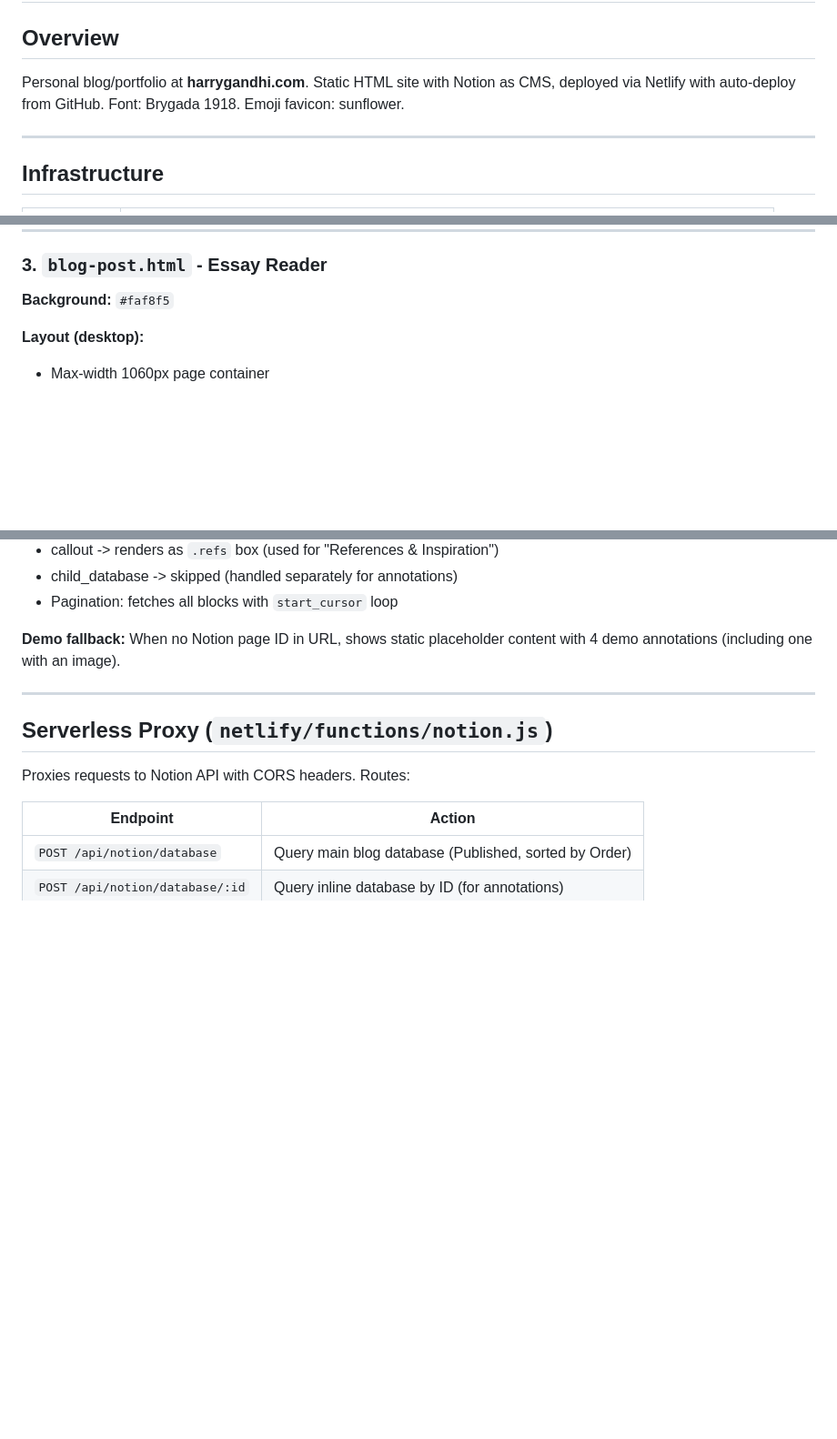
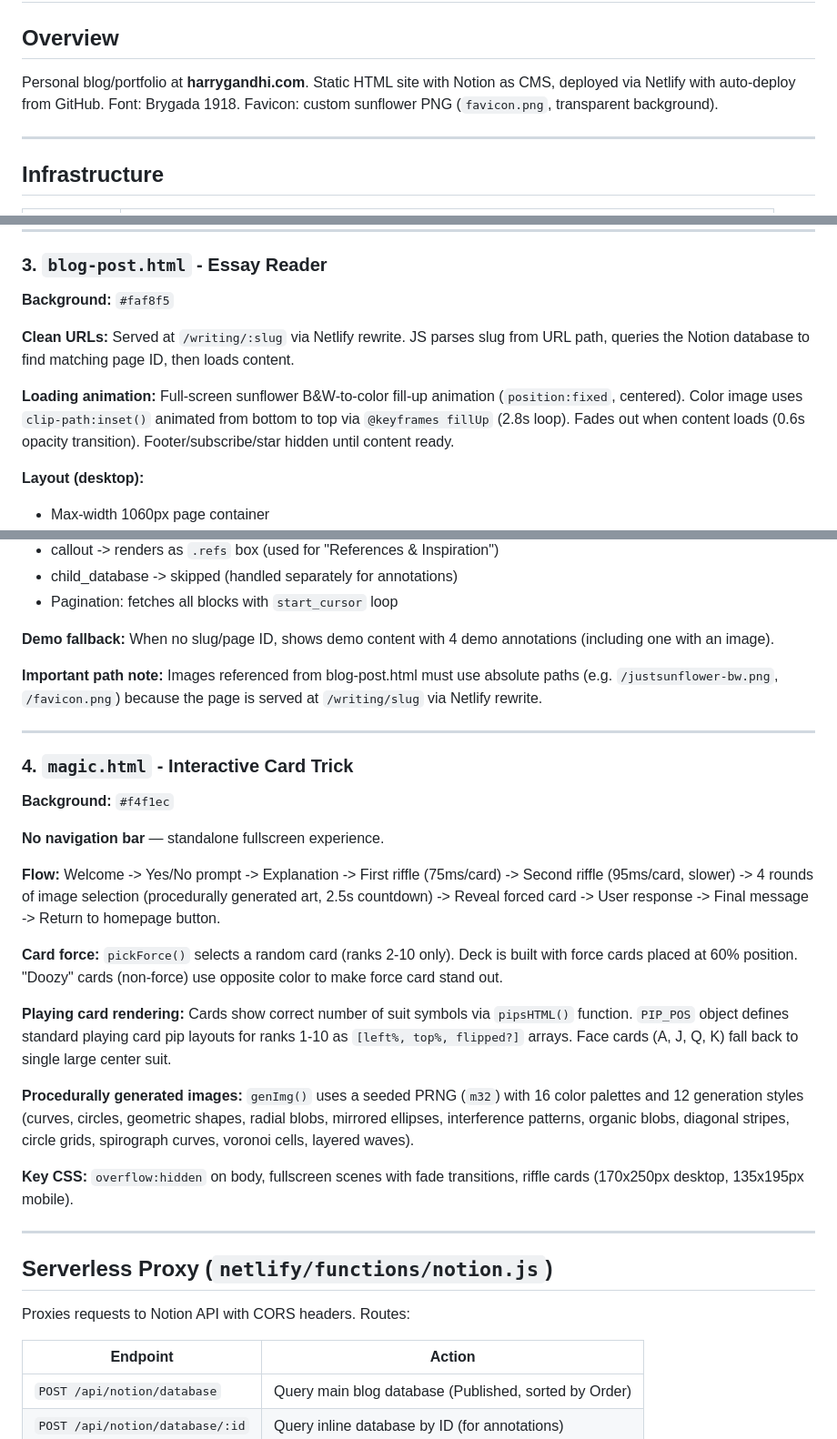
Before and after one commit to harrygandhi/personalwebsite, a Markdown page: CLAUDE_CONTEXT.md, 3 parts joined by grey strips. Shown at 91% size. GitHub-like rendering; blank space fills up the shorter version.

```diff
--- a/CLAUDE_CONTEXT.md
+++ b/CLAUDE_CONTEXT.md
@@ -2,7 +2,7 @@
 
 ## Overview
 
-Personal blog/portfolio at **harrygandhi.com**. Static HTML site with Notion as CMS, deployed via Netlify with auto-deploy from GitHub. Font: Brygada 1918. Emoji favicon: sunflower.
+Personal blog/portfolio at **harrygandhi.com**. Static HTML site with Notion as CMS, deployed via Netlify with auto-deploy from GitHub. Font: Brygada 1918. Favicon: custom sunflower PNG (`favicon.png`, transparent background).
 
 ---
 
@@ -106,6 +118,10 @@ Personal Website/
 
 ### 3. `blog-post.html` - Essay Reader
 **Background:** `#faf8f5`
+
+**Clean URLs:** Served at `/writing/:slug` via Netlify rewrite. JS parses slug from URL path, queries the Notion database to find matching page ID, then loads content.
+
+**Loading animation:** Full-screen sunflower B&W-to-color fill-up animation (`position:fixed`, centered). Color image uses `clip-path:inset()` animated from bottom to top via `@keyframes fillUp` (2.8s loop). Fades out when content loads (0.6s opacity transition). Footer/subscribe/star hidden until content ready.
 
 **Layout (desktop):**
 - Max-width 1060px page container
@@ -152,7 +168,26 @@ Personal Website/
 - child_database -> skipped (handled separately for annotations)
 - Pagination: fetches all blocks with `start_cursor` loop
 
-**Demo fallback:** When no Notion page ID in URL, shows static placeholder content with 4 demo annotations (including one with an image).
+**Demo fallback:** When no slug/page ID, shows demo content with 4 demo annotations (including one with an image).
+
+**Important path note:** Images referenced from blog-post.html must use absolute paths (e.g. `/justsunflower-bw.png`, `/favicon.png`) because the page is served at `/writing/slug` via Netlify rewrite.
+
+---
+
+### 4. `magic.html` - Interactive Card Trick
+**Background:** `#f4f1ec`
+
+**No navigation bar** — standalone fullscreen experience.
+
+**Flow:** Welcome -> Yes/No prompt -> Explanation -> First riffle (75ms/card) -> Second riffle (95ms/card, slower) -> 4 rounds of image selection (procedurally generated art, 2.5s countdown) -> Reveal forced card -> User response -> Final message -> Return to homepage button.
+
+**Card force:** `pickForce()` selects a random card (ranks 2-10 only). Deck is built with force cards placed at 60% position. "Doozy" cards (non-force) use opposite color to make force card stand out.
+
+**Playing card rendering:** Cards show correct number of suit symbols via `pipsHTML()` function. `PIP_POS` object defines standard playing card pip layouts for ranks 1-10 as `[left%, top%, flipped?]` arrays. Face cards (A, J, Q, K) fall back to single large center suit.
+
+**Procedurally generated images:** `genImg()` uses a seeded PRNG (`m32`) with 16 color palettes and 12 generation styles (curves, circles, geometric shapes, radial blobs, mirrored ellipses, interference patterns, organic blobs, diagonal stripes, circle grids, spirograph curves, voronoi cells, layered waves).
+
+**Key CSS:** `overflow:hidden` on body, fullscreen scenes with fade transitions, riffle cards (170x250px desktop, 135x195px mobile).
 
 ---
 
```
Also changed, not shown: other parts of CLAUDE_CONTEXT.md (+50 -18 lines).
